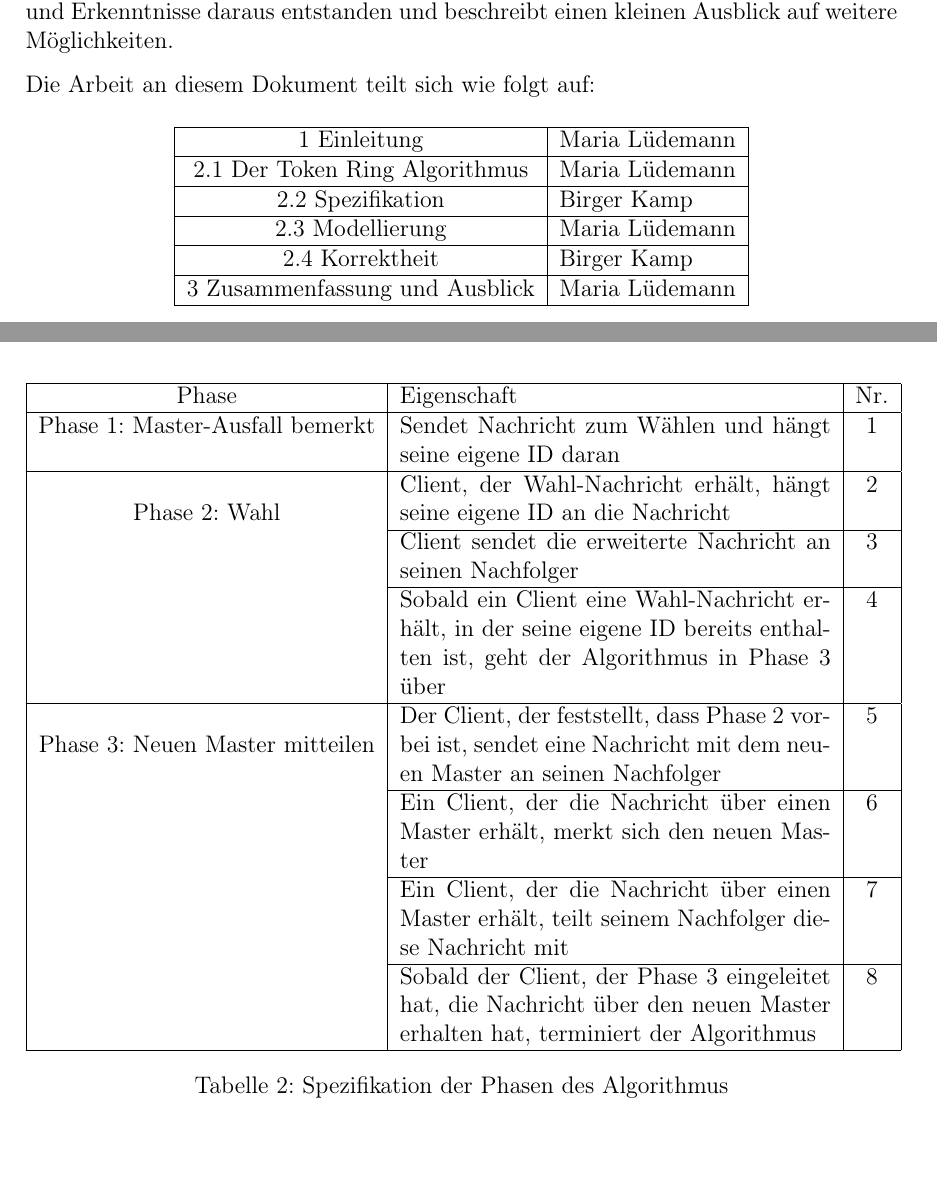
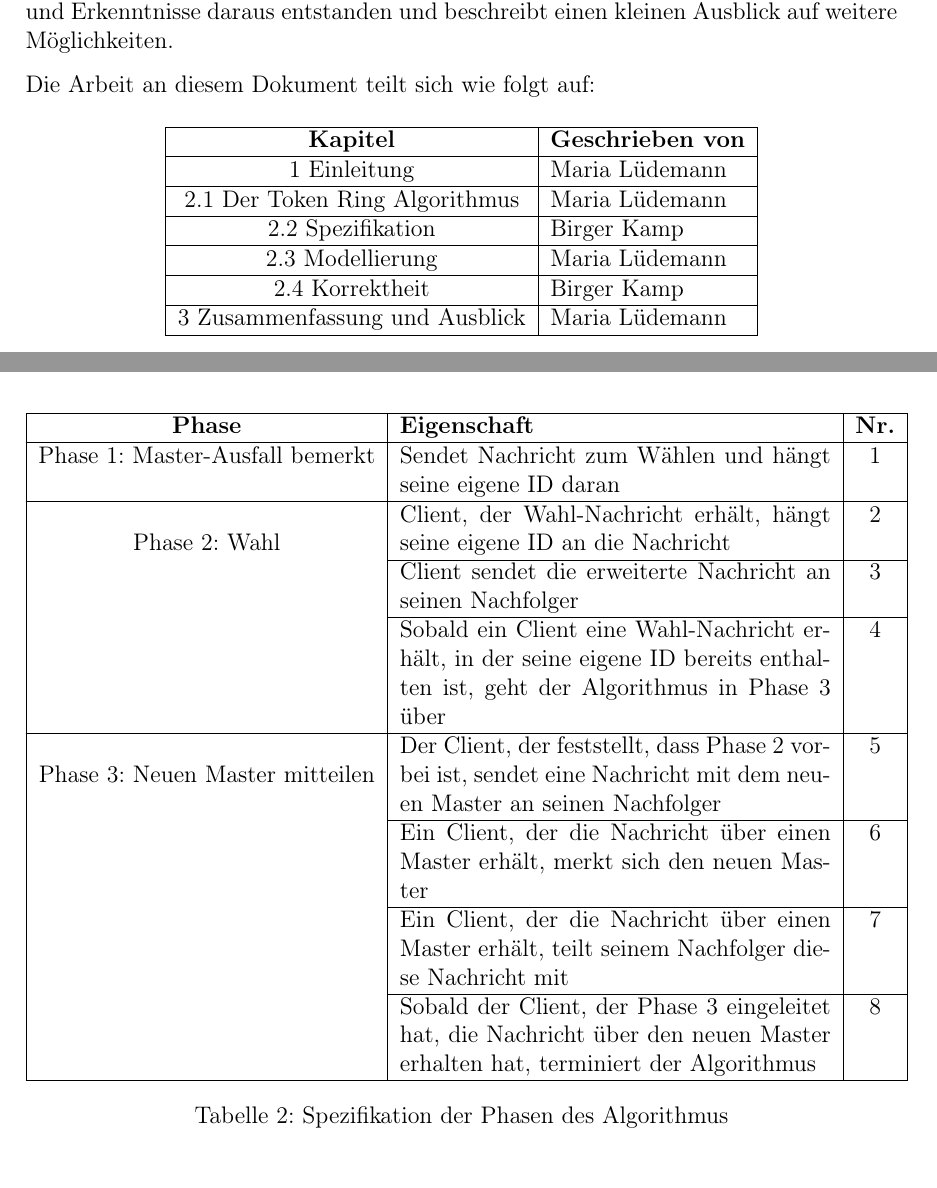
Before and after one commit to BirgerK/KL_HAW, a LaTeX document (SVA/Aufgabe4/Ausarbeitung/Ausarbeitung.tex, which reads SVA/Aufgabe4/Ausarbeitung/kapitel/einfuehrung/einfuehrung.tex, SVA/Aufgabe4/Ausarbeitung/kapitel/hauptteil/hauptteil.tex): two parts of pages 4 and 7 of 17, joined at a grey line, cut so that both start at the same text. Compiled offline with pdfLaTeX; an older LaTeX class or package is replaced by its successor.

Commit message:
[SVA][A4] fix table-headers

```diff
--- a/SVA/Aufgabe4/Ausarbeitung/kapitel/einfuehrung/einfuehrung.tex
+++ b/SVA/Aufgabe4/Ausarbeitung/kapitel/einfuehrung/einfuehrung.tex
@@ -11,6 +11,8 @@ Die Arbeit an diesem Dokument teilt sich wie folgt auf:
 \begin{table}[H]
 \centering
  \begin{tabular}{|c|l|}
+ \hline
+    \textbf{Kapitel} & \textbf{Geschrieben von} \\
  \hline
  	1 Einleitung & Maria Lüdemann\\
  \hline
--- a/SVA/Aufgabe4/Ausarbeitung/kapitel/hauptteil/hauptteil.tex
+++ b/SVA/Aufgabe4/Ausarbeitung/kapitel/hauptteil/hauptteil.tex
@@ -50,7 +50,7 @@ In Tabelle \ref{table:algorithm_specification} ist aufgeführt, mit welchen Eige
 
 \begin{table}[H]
 \begin{tabular}{|c|p{7,6cm}|c|}
-\hline Phase & Eigenschaft & Nr.\\
+\hline \textbf{Phase} & \textbf{Eigenschaft} & \textbf{Nr.}\\
 \hline Phase 1: Master-Ausfall bemerkt & Sendet Nachricht zum Wählen und hängt seine eigene ID daran & 1\\
 \hline \multirow{3}*{Phase 2: Wahl} & Client, der Wahl-Nachricht erhält, hängt seine eigene ID an die Nachricht & 2\\
 \cline{2-3} & Client sendet die erweiterte Nachricht an seinen Nachfolger & 3\\
```
Also changed, not shown: SVA/Aufgabe4/Ausarbeitung/Ausarbeitung.pdf, SVA/Aufgabe4/Ausarbeitung/kapitel/hauptteil/hauptteil.tex (2 more changed lines).
